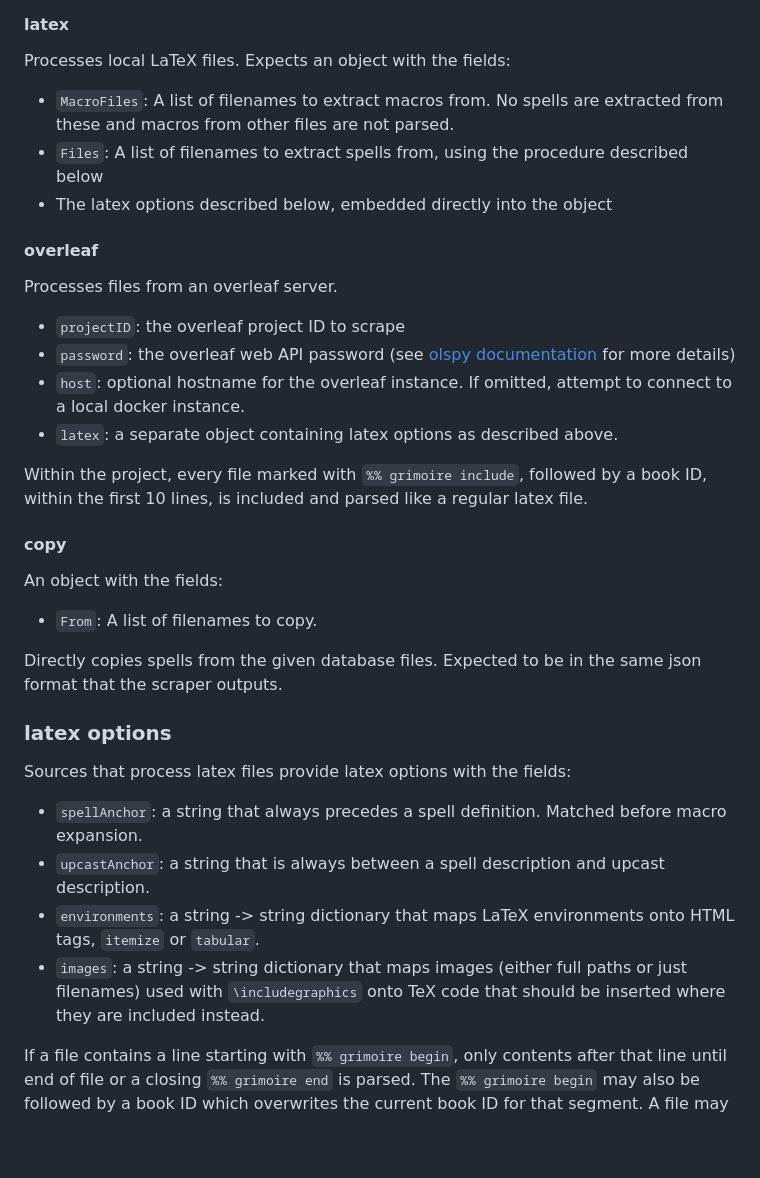
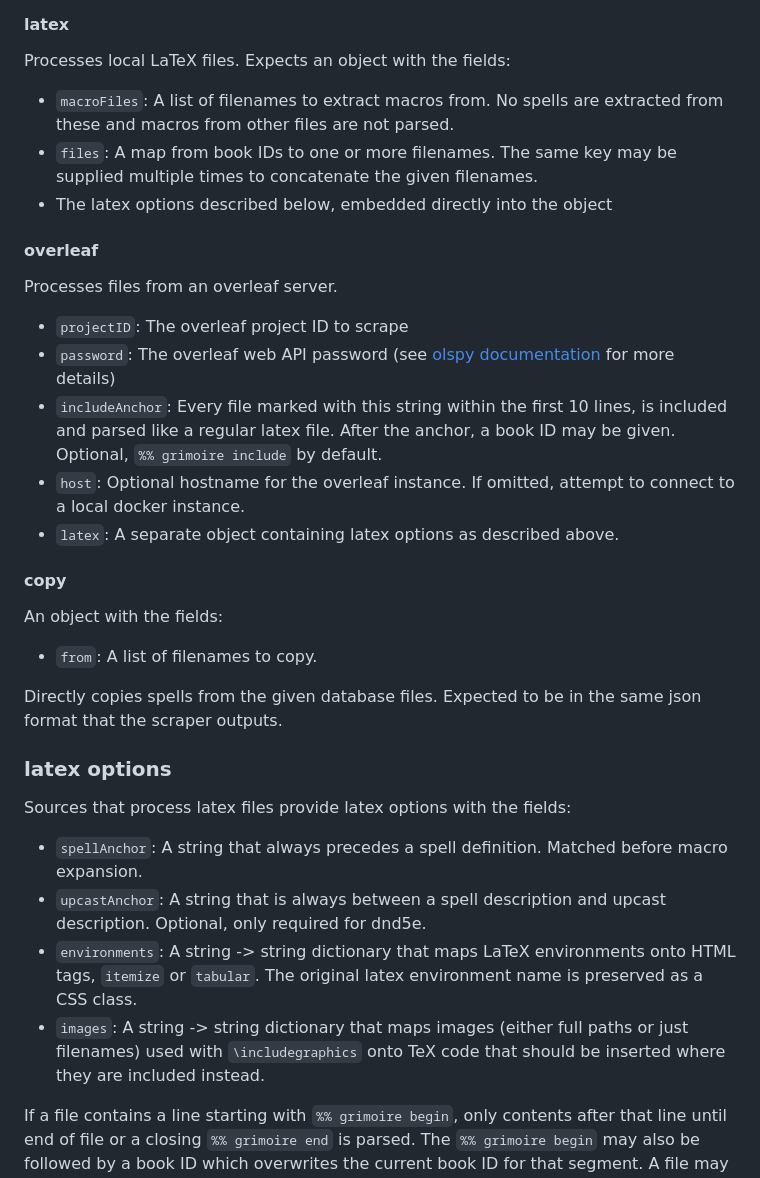
Before and after one commit to loglob/grimoire, a Markdown page: README.md, the part around one of its changes. GitHub-like rendering; blank space fills up the shorter version.

```diff
--- a/README.md
+++ b/README.md
@@ -36,25 +36,26 @@ Optionally an object with the field
 #### latex
 Processes local LaTeX files.
 Expects an object with the fields:
-- `MacroFiles`: A list of filenames to extract macros from.
+- `macroFiles`: A list of filenames to extract macros from.
 	No spells are extracted from these and macros from other files are not parsed.
-- `Files`: A list of filenames to extract spells from, using the procedure described below
+- `files`: A map from book IDs to one or more filenames. The same key may be supplied multiple times to concatenate the given filenames.
 - The latex options described below, embedded directly into the object
 
 #### overleaf
 Processes files from an overleaf server.
 
-- `projectID`: the overleaf project ID to scrape
-- `password`: the overleaf web API password (see [olspy documentation](https://github.com/loglob/olspy) for more details)
-- `host`: optional hostname for the overleaf instance.
+- `projectID`: The overleaf project ID to scrape
+- `password`: The overleaf web API password (see [olspy documentation](https://github.com/loglob/olspy) for more details)
+- `includeAnchor`: Every file marked with this string within the first 10 lines, is included and parsed like a regular latex file.
+After the anchor, a book ID may be given.
+Optional, `%% grimoire include` by default.
+- `host`: Optional hostname for the overleaf instance.
 	If omitted, attempt to connect to a local docker instance.
-- `latex`: a separate object containing latex options as described above.
-
-Within the project, every file marked with `%% grimoire include`, followed by a book ID, within the first 10 lines, is included and parsed like a regular latex file.
+- `latex`: A separate object containing latex options as described above.
 
 #### copy
 An object with the fields:
-- `From`: A list of filenames to copy.
+- `from`: A list of filenames to copy.
 
 Directly copies spells from the given database files.
 Expected to be in the same json format that the scraper outputs.
@@ -62,10 +63,10 @@ Expected to be in the same json format that the scraper outputs.
 
 ### latex options
 Sources that process latex files provide latex options with the fields:
-- `spellAnchor`: a string that always precedes a spell definition. Matched before macro expansion.
-- `upcastAnchor`: a string that is always between a spell description and upcast description.
-- `environments`: a string -> string dictionary that maps LaTeX environments onto HTML tags, `itemize` or `tabular`.
-- `images`: a string -> string dictionary that maps images (either full paths or just filenames) used with `\includegraphics` onto TeX code that should be inserted where they are included instead.
+- `spellAnchor`: A string that always precedes a spell definition. Matched before macro expansion.
+- `upcastAnchor`: A string that is always between a spell description and upcast description. Optional, only required for dnd5e.
+- `environments`: A string -> string dictionary that maps LaTeX environments onto HTML tags, `itemize` or `tabular`. The original latex environment name is preserved as a CSS class.
+- `images`: A string -> string dictionary that maps images (either full paths or just filenames) used with `\includegraphics` onto TeX code that should be inserted where they are included instead.
 
 If a file contains a line starting with `%% grimoire begin`, only contents after that line until end of file or a closing `%% grimoire end` is parsed.
 The `%% grimoire begin` may also be followed by a book ID which overwrites the current book ID for that segment.
```
Also changed, not shown: other parts of README.md (+3 -3 lines).
